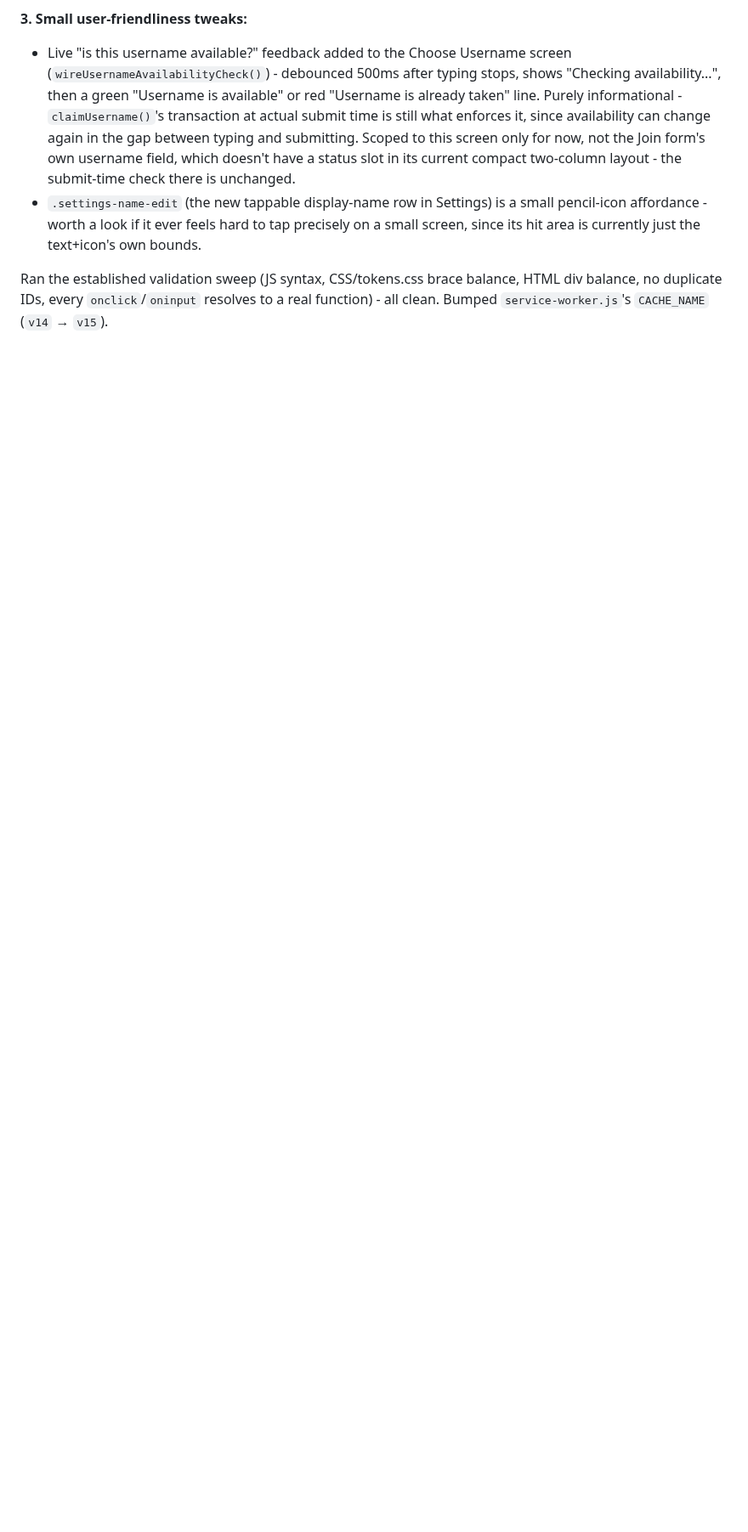
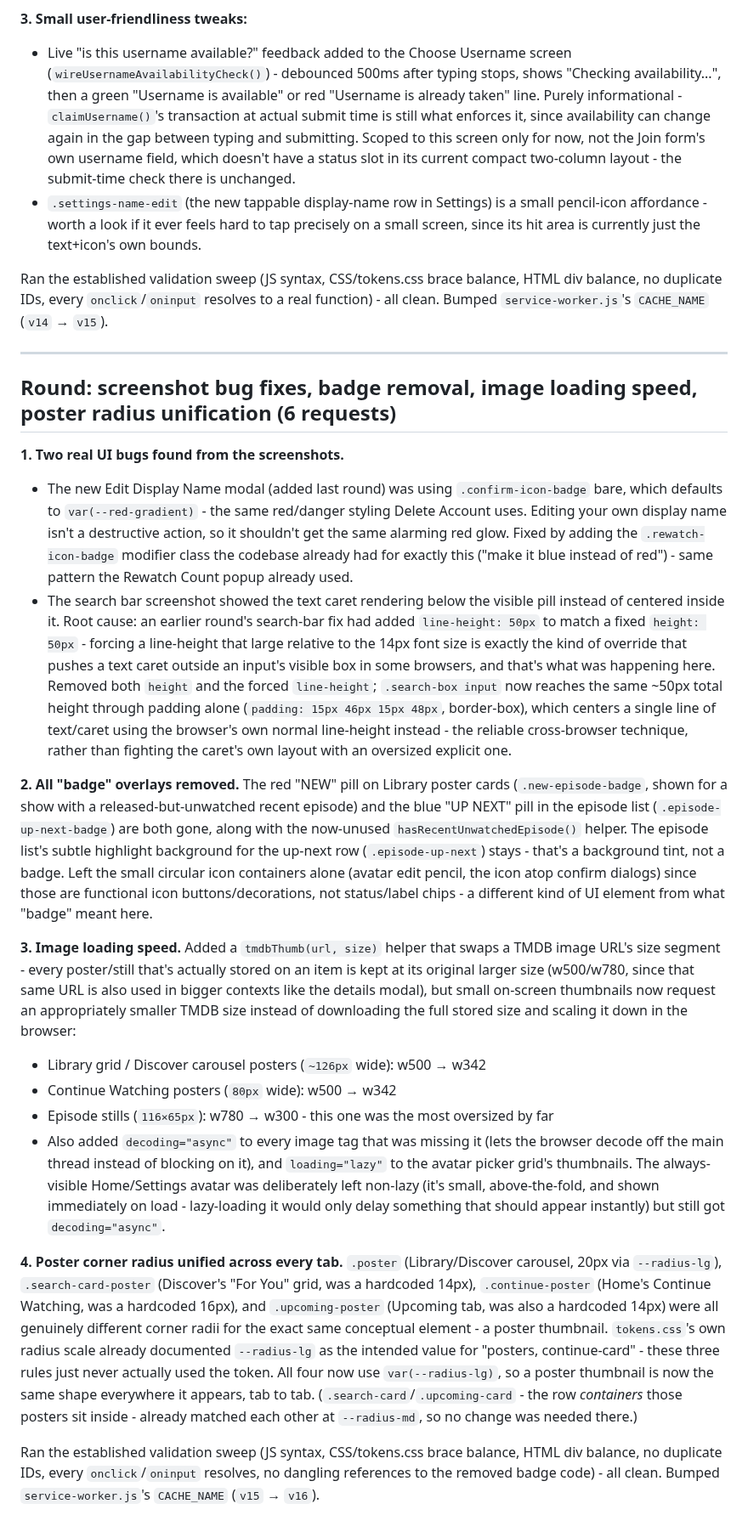
Before and after one commit to HanuKeyser/NovaWatch, a Markdown page: README.md, the part around the change. Shown at 85% size. Drawn GitHub-style; blank space fills up the shorter version.

Commit message:
Fix UI bugs, remove badges, and optimize images
Fixed UI bugs in Edit Display Name modal and search bar, removed badge overlays, improved image loading speed with size adjustments, and unified poster corner radius across tabs.

```diff
--- a/README.md
+++ b/README.md
@@ -291,3 +291,23 @@ Ran the established validation sweep (JS syntax, CSS brace balance, HTML div bal
 - `.settings-name-edit` (the new tappable display-name row in Settings) is a small pencil-icon affordance - worth a look if it ever feels hard to tap precisely on a small screen, since its hit area is currently just the text+icon's own bounds.
 
 Ran the established validation sweep (JS syntax, CSS/tokens.css brace balance, HTML div balance, no duplicate IDs, every `onclick`/`oninput` resolves to a real function) - all clean. Bumped `service-worker.js`'s `CACHE_NAME` (`v14` → `v15`).
+
+---
+
+## Round: screenshot bug fixes, badge removal, image loading speed, poster radius unification (6 requests)
+
+**1. Two real UI bugs found from the screenshots.**
+- The new Edit Display Name modal (added last round) was using `.confirm-icon-badge` bare, which defaults to `var(--red-gradient)` - the same red/danger styling Delete Account uses. Editing your own display name isn't a destructive action, so it shouldn't get the same alarming red glow. Fixed by adding the `.rewatch-icon-badge` modifier class the codebase already had for exactly this ("make it blue instead of red") - same pattern the Rewatch Count popup already used.
+- The search bar screenshot showed the text caret rendering below the visible pill instead of centered inside it. Root cause: an earlier round's search-bar fix had added `line-height: 50px` to match a fixed `height: 50px` - forcing a line-height that large relative to the 14px font size is exactly the kind of override that pushes a text caret outside an input's visible box in some browsers, and that's what was happening here. Removed both `height` and the forced `line-height`; `.search-box input` now reaches the same ~50px total height through padding alone (`padding: 15px 46px 15px 48px`, border-box), which centers a single line of text/caret using the browser's own normal line-height instead - the reliable cross-browser technique, rather than fighting the caret's own layout with an oversized explicit one.
+
+**2. All "badge" overlays removed.** The red "NEW" pill on Library poster cards (`.new-episode-badge`, shown for a show with a released-but-unwatched recent episode) and the blue "UP NEXT" pill in the episode list (`.episode-up-next-badge`) are both gone, along with the now-unused `hasRecentUnwatchedEpisode()` helper. The episode list's subtle highlight background for the up-next row (`.episode-up-next`) stays - that's a background tint, not a badge. Left the small circular icon containers alone (avatar edit pencil, the icon atop confirm dialogs) since those are functional icon buttons/decorations, not status/label chips - a different kind of UI element from what "badge" meant here.
+
+**3. Image loading speed.** Added a `tmdbThumb(url, size)` helper that swaps a TMDB image URL's size segment - every poster/still that's actually stored on an item is kept at its original larger size (w500/w780, since that same URL is also used in bigger contexts like the details modal), but small on-screen thumbnails now request an appropriately smaller TMDB size instead of downloading the full stored size and scaling it down in the browser:
+  - Library grid / Discover carousel posters (`~126px` wide): w500 → w342
+  - Continue Watching posters (`80px` wide): w500 → w342
+  - Episode stills (`116×65px`): w780 → w300 - this one was the most oversized by far
+  - Also added `decoding="async"` to every image tag that was missing it (lets the browser decode off the main thread instead of blocking on it), and `loading="lazy"` to the avatar picker grid's thumbnails. The always-visible Home/Settings avatar was deliberately left non-lazy (it's small, above-the-fold, and shown immediately on load - lazy-loading it would only delay something that should appear instantly) but still got `decoding="async"`.
+
+**4. Poster corner radius unified across every tab.** `.poster` (Library/Discover carousel, 20px via `--radius-lg`), `.search-card-poster` (Discover's "For You" grid, was a hardcoded 14px), `.continue-poster` (Home's Continue Watching, was a hardcoded 16px), and `.upcoming-poster` (Upcoming tab, was also a hardcoded 14px) were all genuinely different corner radii for the exact same conceptual element - a poster thumbnail. `tokens.css`'s own radius scale already documented `--radius-lg` as the intended value for "posters, continue-card" - these three rules just never actually used the token. All four now use `var(--radius-lg)`, so a poster thumbnail is now the same shape everywhere it appears, tab to tab. (`.search-card`/`.upcoming-card` - the row *containers* those posters sit inside - already matched each other at `--radius-md`, so no change was needed there.)
+
+Ran the established validation sweep (JS syntax, CSS/tokens.css brace balance, HTML div balance, no duplicate IDs, every `onclick`/`oninput` resolves, no dangling references to the removed badge code) - all clean. Bumped `service-worker.js`'s `CACHE_NAME` (`v15` → `v16`).
```
